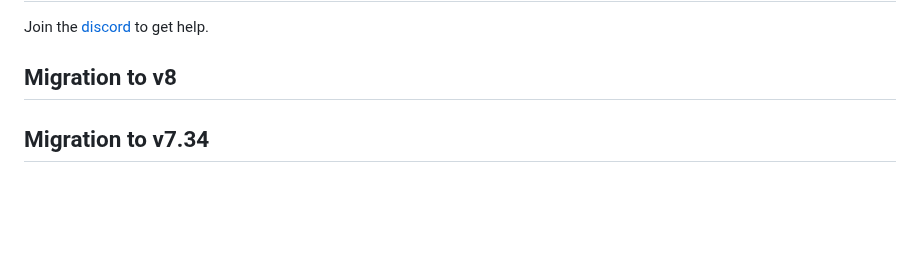
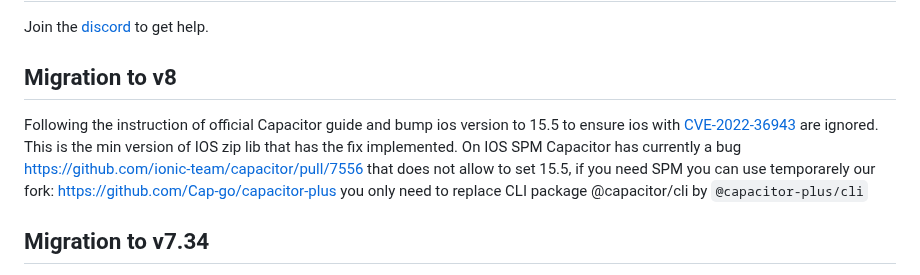
Before and after one commit to Cap-go/capacitor-updater, a Markdown page: README.md, the part around the change. GitHub-like rendering; blank space fills up the shorter version.

Commit message:
Add migration instructions for iOS and channel storage
Update README with migration instructions for iOS and channel storage changes.

```diff
--- a/README.md
+++ b/README.md
@@ -67,6 +67,10 @@ The most complete [documentation here](https://capgo.app/docs/).
 Join the [discord](https://discord.gg/VnYRvBfgA6) to get help.
 
 ## Migration to v8
+
+Following the instruction of official Capacitor guide and bump ios version to 15.5 to ensure ios with [CVE-2022-36943](https://nvd.nist.gov/vuln/detail/CVE-2022-36943) are ignored. This is the min version of IOS zip lib that has the fix implemented.
+On IOS SPM Capacitor has currently a bug https://github.com/ionic-team/capacitor/pull/7556 that does not allow to set 15.5, if you need SPM you can use temporarely our fork: https://github.com/Cap-go/capacitor-plus you only need to replace CLI package  @capacitor/cli by `@capacitor-plus/cli`
+
 
 ## Migration to v7.34
 
```
